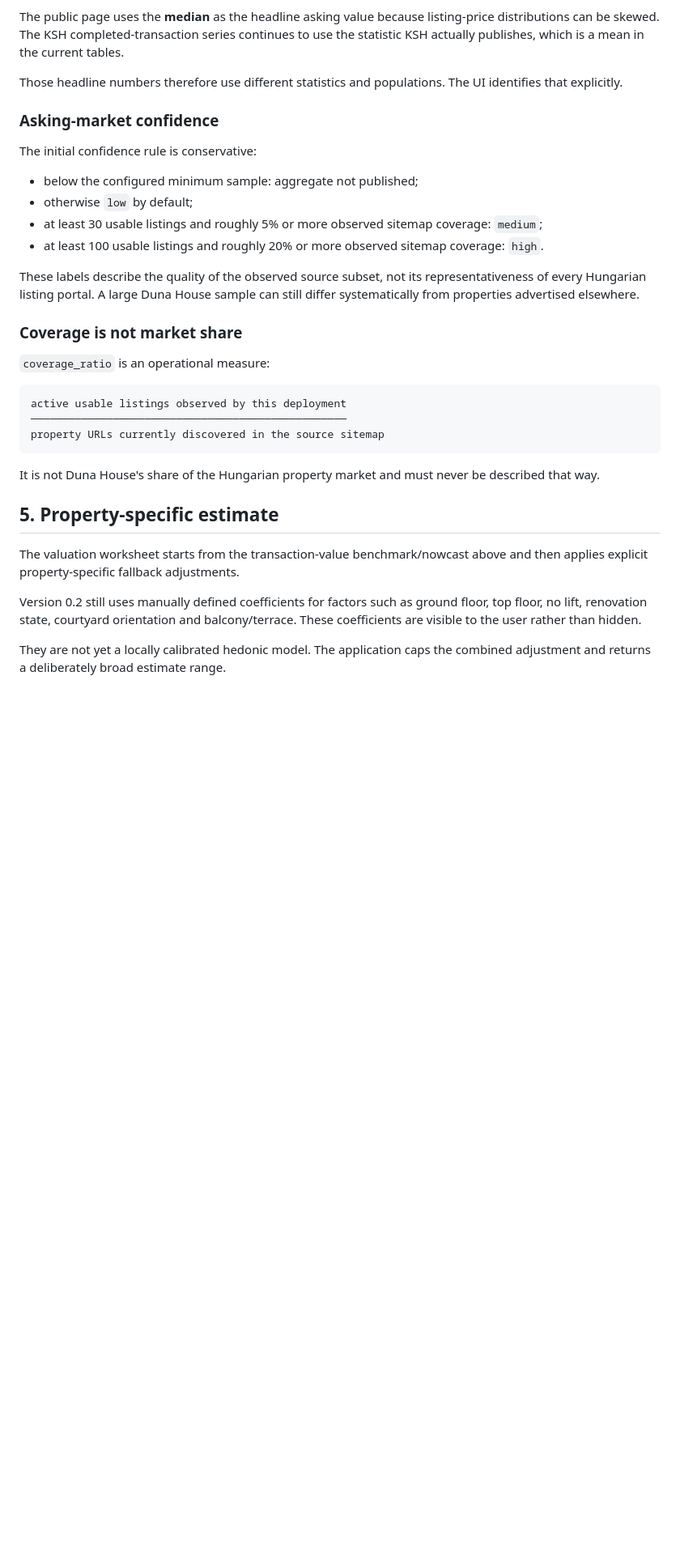
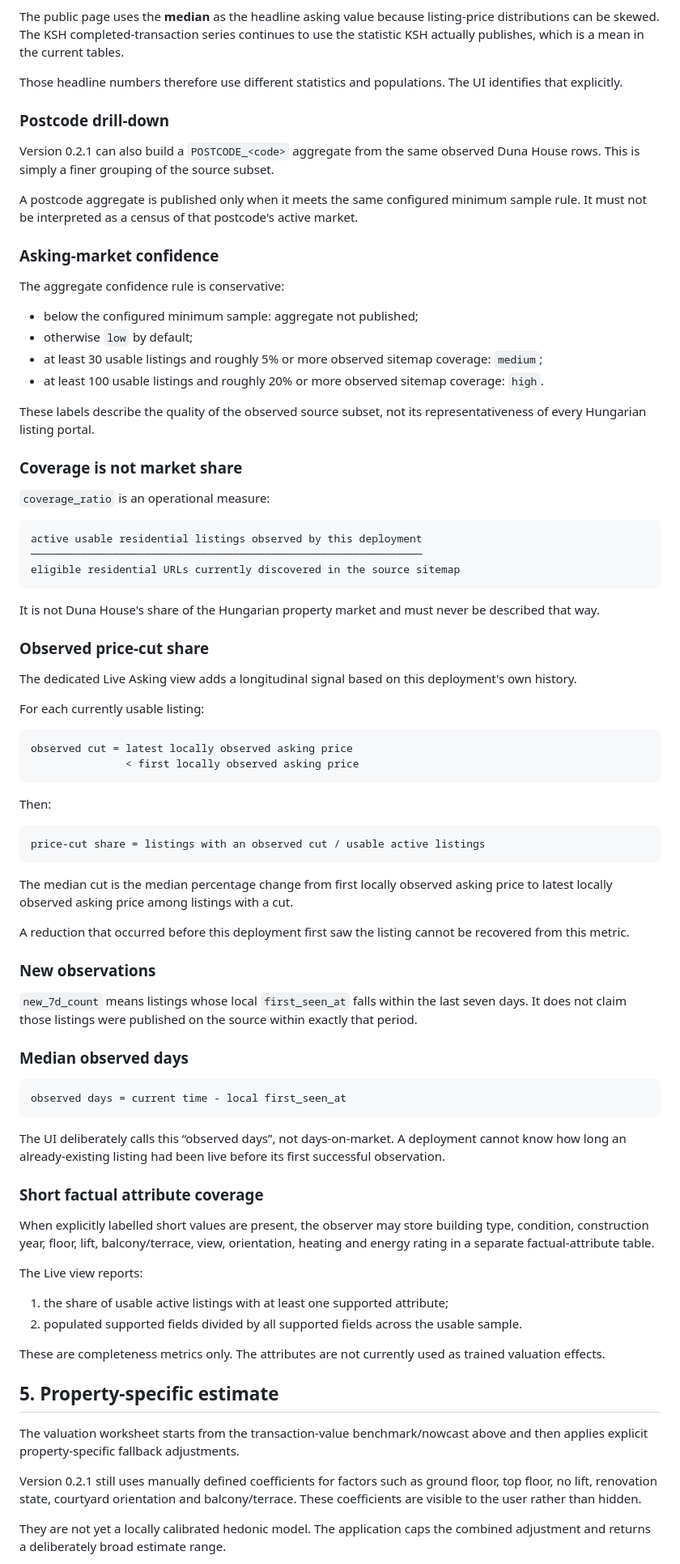
Before and after one commit to ArrowSK/real-estate-watch, a Markdown page: docs/METHODOLOGY.md, the part around one of its changes. Shown at 81% size. Rendered like a GitHub page; blank space fills up the shorter version.

Commit message:
Document live intelligence metrics and local evidence method

````diff
--- a/docs/METHODOLOGY.md
+++ b/docs/METHODOLOGY.md
@@ -108,34 +124,84 @@ The public page uses the **median** as the headline asking value because listing
 
 Those headline numbers therefore use different statistics and populations. The UI identifies that explicitly.
 
+### Postcode drill-down
+
+Version 0.2.1 can also build a `POSTCODE_<code>` aggregate from the same observed Duna House rows. This is simply a finer grouping of the source subset.
+
+A postcode aggregate is published only when it meets the same configured minimum sample rule. It must not be interpreted as a census of that postcode's active market.
+
 ### Asking-market confidence
 
-The initial confidence rule is conservative:
+The aggregate confidence rule is conservative:
 
 - below the configured minimum sample: aggregate not published;
 - otherwise `low` by default;
 - at least 30 usable listings and roughly 5% or more observed sitemap coverage: `medium`;
 - at least 100 usable listings and roughly 20% or more observed sitemap coverage: `high`.
 
-These labels describe the quality of the observed source subset, not its representativeness of every Hungarian listing portal. A large Duna House sample can still differ systematically from properties advertised elsewhere.
+These labels describe the quality of the observed source subset, not its representativeness of every Hungarian listing portal.
 
 ### Coverage is not market share
 
 `coverage_ratio` is an operational measure:
 
 ```text
-active usable listings observed by this deployment
-──────────────────────────────────────────────────
-property URLs currently discovered in the source sitemap
+active usable residential listings observed by this deployment
+──────────────────────────────────────────────────────────────
+eligible residential URLs currently discovered in the source sitemap
 ```
 
 It is not Duna House's share of the Hungarian property market and must never be described that way.
+
+### Observed price-cut share
+
+The dedicated Live Asking view adds a longitudinal signal based on this deployment's own history.
+
+For each currently usable listing:
+
+```text
+observed cut = latest locally observed asking price
+               < first locally observed asking price
+```
+
+Then:
+
+```text
+price-cut share = listings with an observed cut / usable active listings
+```
+
+The median cut is the median percentage change from first locally observed asking price to latest locally observed asking price among listings with a cut.
+
+A reduction that occurred before this deployment first saw the listing cannot be recovered from this metric.
+
+### New observations
+
+`new_7d_count` means listings whose local `first_seen_at` falls within the last seven days. It does not claim those listings were published on the source within exactly that period.
+
+### Median observed days
+
+```text
+observed days = current time - local first_seen_at
+```
+
+The UI deliberately calls this “observed days”, not days-on-market. A deployment cannot know how long an already-existing listing had been live before its first successful observation.
+
+### Short factual attribute coverage
+
+When explicitly labelled short values are present, the observer may store building type, condition, construction year, floor, lift, balcony/terrace, view, orientation, heating and energy rating in a separate factual-attribute table.
+
+The Live view reports:
+
+1. the share of usable active listings with at least one supported attribute;
+2. populated supported fields divided by all supported fields across the usable sample.
+
+These are completeness metrics only. The attributes are not currently used as trained valuation effects.
 
 ## 5. Property-specific estimate
 
 The valuation worksheet starts from the transaction-value benchmark/nowcast above and then applies explicit property-specific fallback adjustments.
 
-Version 0.2 still uses manually defined coefficients for factors such as ground floor, top floor, no lift, renovation state, courtyard orientation and balcony/terrace. These coefficients are visible to the user rather than hidden.
+Version 0.2.1 still uses manually defined coefficients for factors such as ground floor, top floor, no lift, renovation state, courtyard orientation and balcony/terrace. These coefficients are visible to the user rather than hidden.
 
 They are not yet a locally calibrated hedonic model. The application caps the combined adjustment and returns a deliberately broad estimate range.
 
````
Also changed, not shown: other parts of docs/METHODOLOGY.md (+40 -25 lines).
